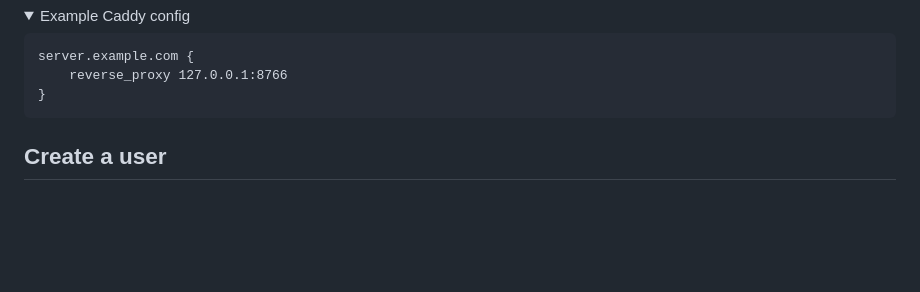
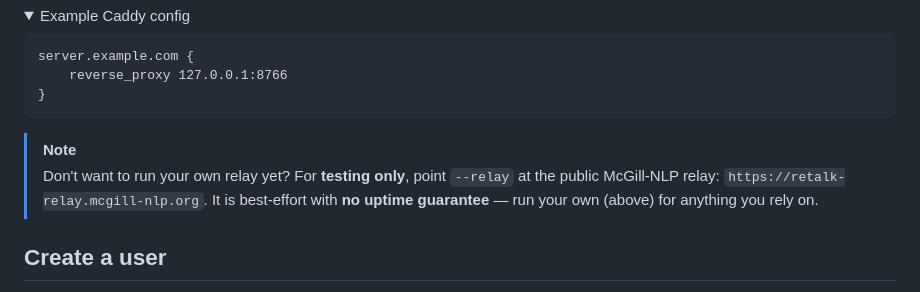
Before and after one commit to xhluca/retalk, a Markdown page: README.md, the part around the change. GitHub-like rendering; folded sections open; blank space fills up the shorter version.

Commit message:
docs(readme): mention public McGill-NLP test relay (#17)
Add a GitHub-style NOTE admonition pointing to the best-effort public
relay https://retalk-relay.mcgill-nlp.org for testing (no uptime
guarantee), as an alternative to running your own server.

Co-authored-by: Claude Opus 4.8 <noreply@anthropic.com>

````diff
--- a/README.md
+++ b/README.md
@@ -153,6 +153,12 @@ server.example.com {
 ```
 
 </details>
+
+> [!NOTE]
+> Don't want to run your own relay yet? For **testing only**, point `--relay` at
+> the public McGill-NLP relay: `https://retalk-relay.mcgill-nlp.org`. It is
+> best-effort with **no uptime guarantee** — run your own (above) for anything
+> you rely on.
 
 ## Create a user
 
````
